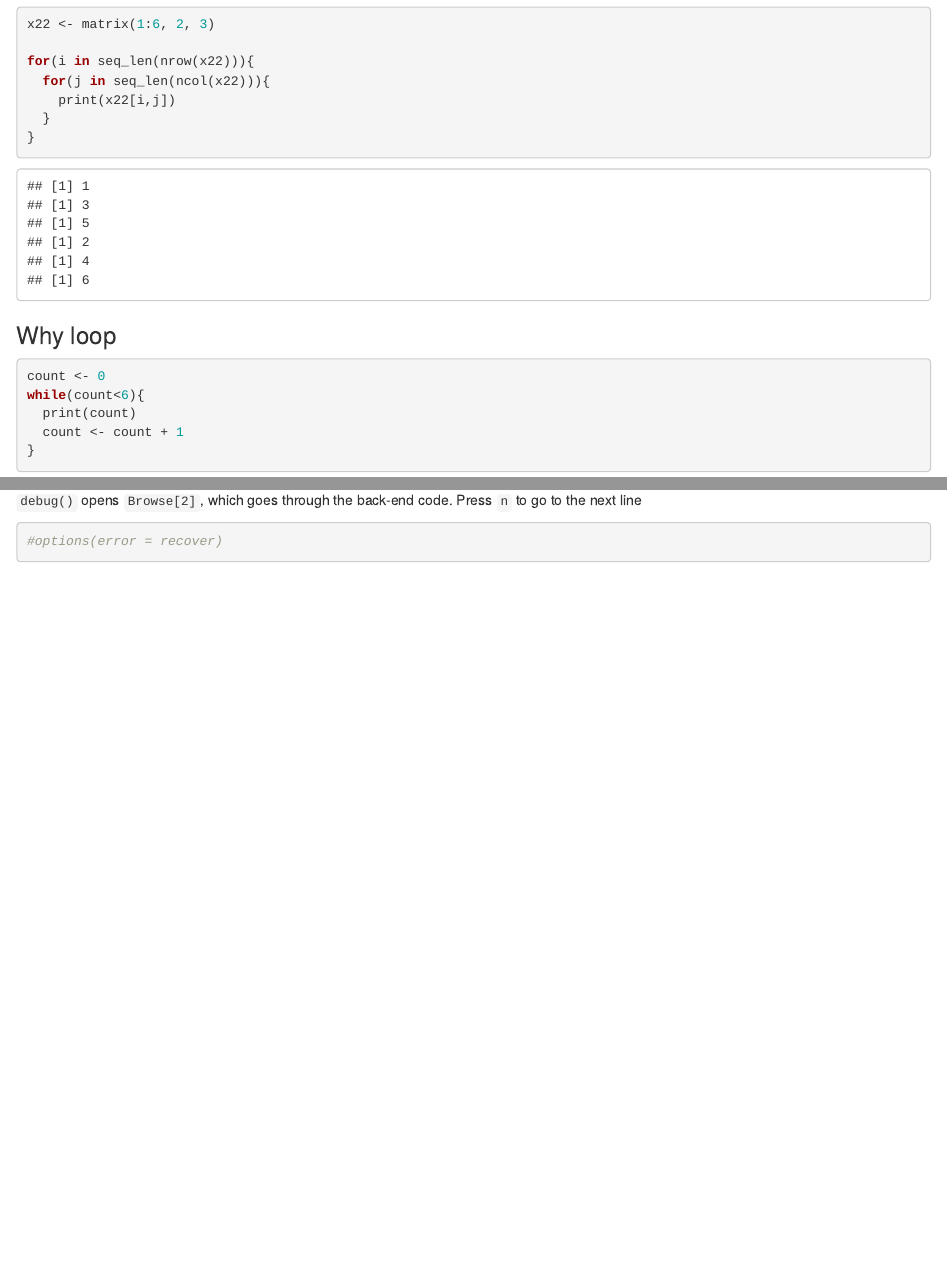
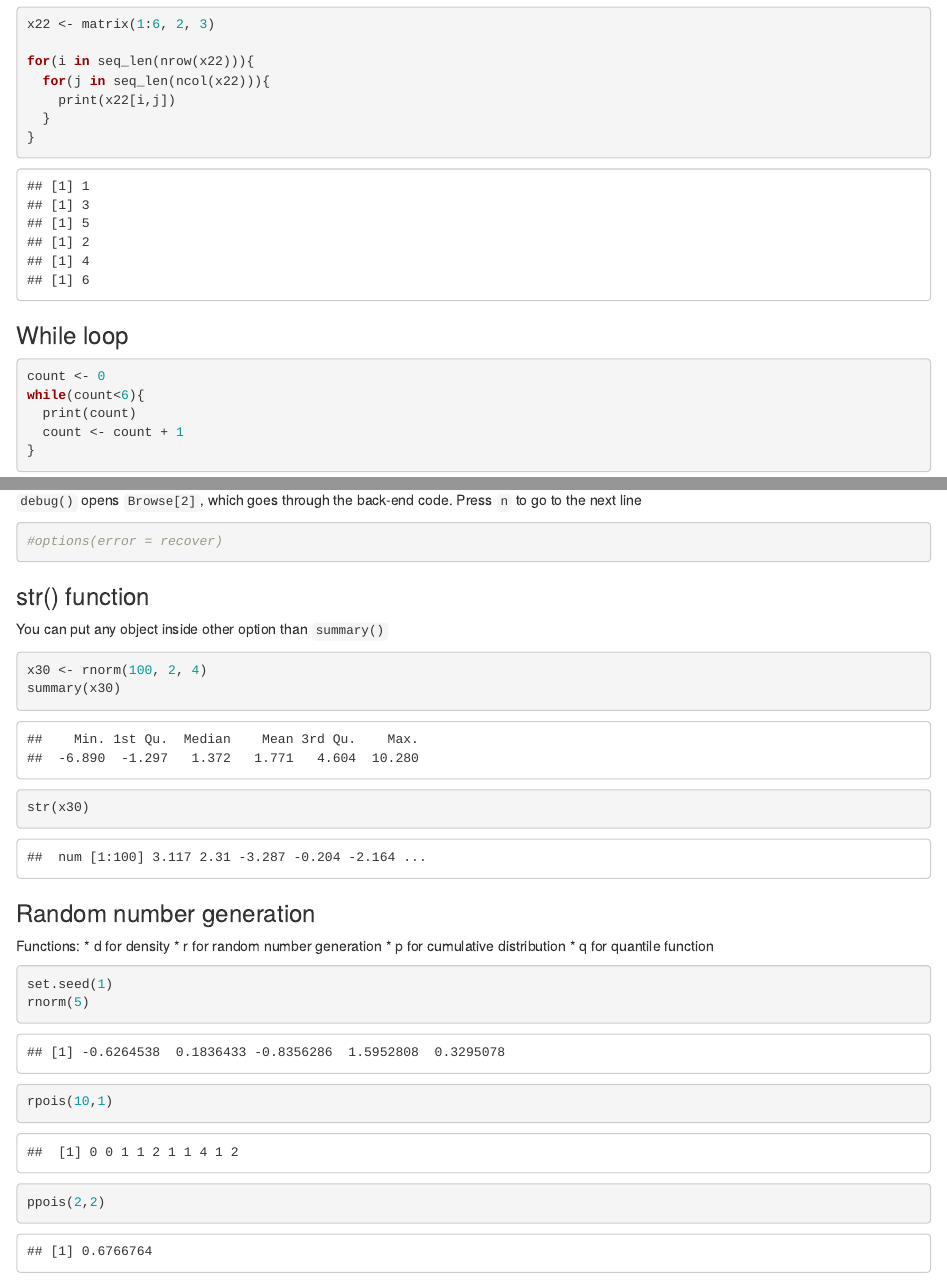
Before and after one commit to SjoerdGn/datasciencecoursera, an R Markdown document (General_knowledge.Rmd): the page in a window 1100 px wide, from 9730 px down, and a second part further down, joined at a grey line. The pictures show the output file General_knowledge.html that the author committed with the source, opened offline.

Commit message:
random 1

`````diff
--- a/General_knowledge.Rmd
+++ b/General_knowledge.Rmd
@@ -340,7 +340,7 @@ for(i in seq_len(nrow(x22))){
 }
 ```
 
-### Why loop
+### While loop
 ```{r}
 count <- 0
 while(count<6){
@@ -557,3 +557,27 @@ split(x29, list(f1,f2), drop=TRUE)
 ````{r}
 #options(error = recover)
 ```
+
+
+### str() function
+You can put any object inside
+other option than `summary()`
+```{r}
+x30 <- rnorm(100, 2, 4)
+summary(x30)
+str(x30)
+```
+
+
+### Random number generation
+Functions:
+* d for density
+* r for random number generation
+* p for cumulative distribution
+* q for quantile function
+```{r}
+set.seed(1)
+rnorm(5)
+rpois(10,1)
+ppois(2,2)
+```
`````
Also changed, not shown: General_knowledge.html, General_knowledge.Rmd (12 more changed lines).
